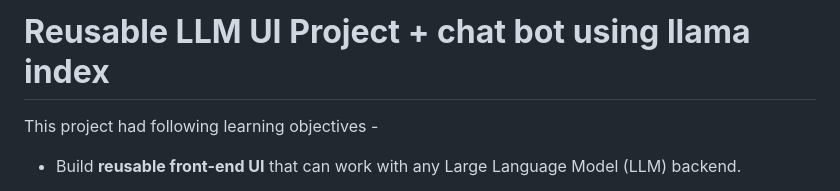
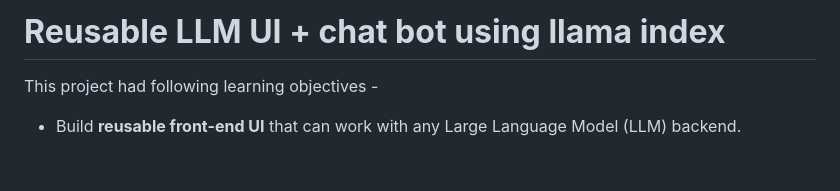
Before and after one commit to YashKushwaha/chatbot_ui, a Markdown page: README.md, the part around the change. GitHub-like rendering; blank space fills up the shorter version.

```diff
--- a/README.md
+++ b/README.md
@@ -1,5 +1,5 @@
 
-# **Reusable LLM UI Project + chat bot using llama index**
+# **Reusable LLM UI + chat bot using llama index**
 
 This project had following learning objectives -
 - Build **reusable front-end UI** that can work with any Large Language Model (LLM) backend.
```
